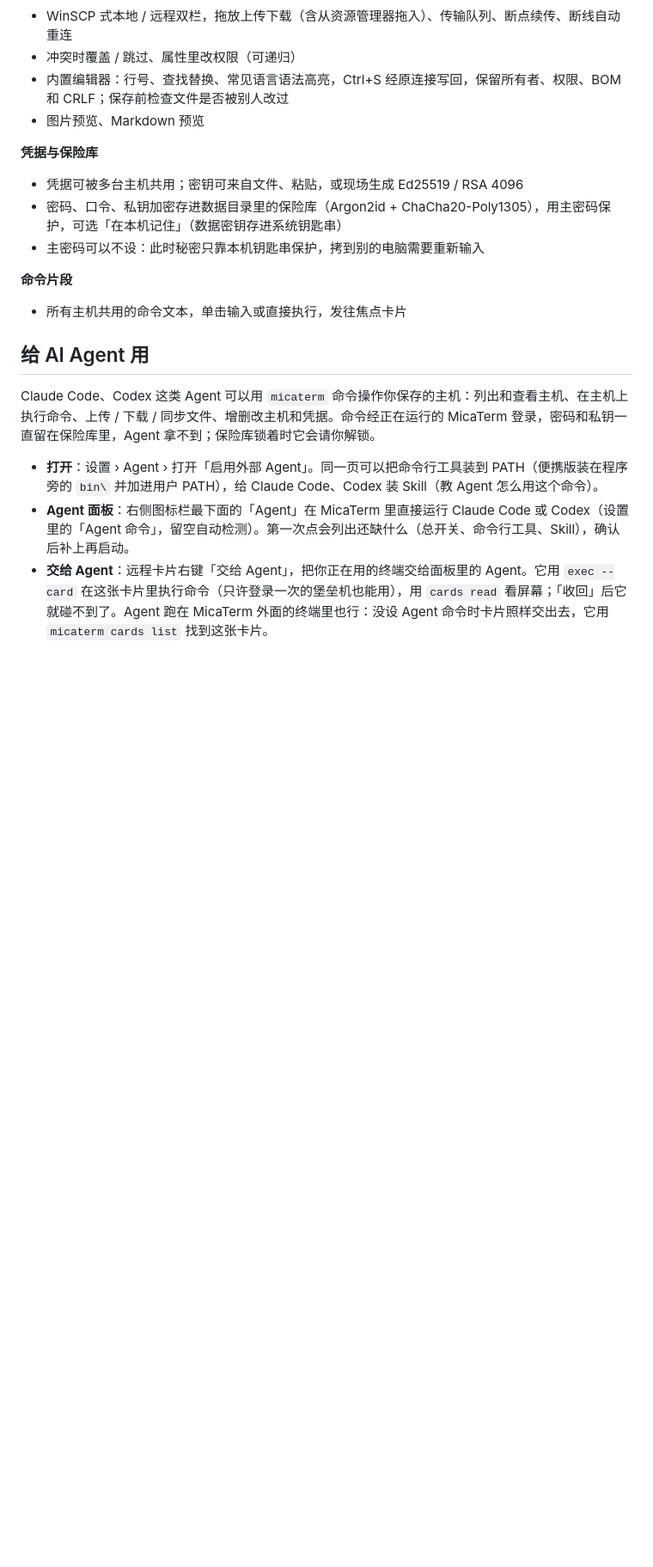
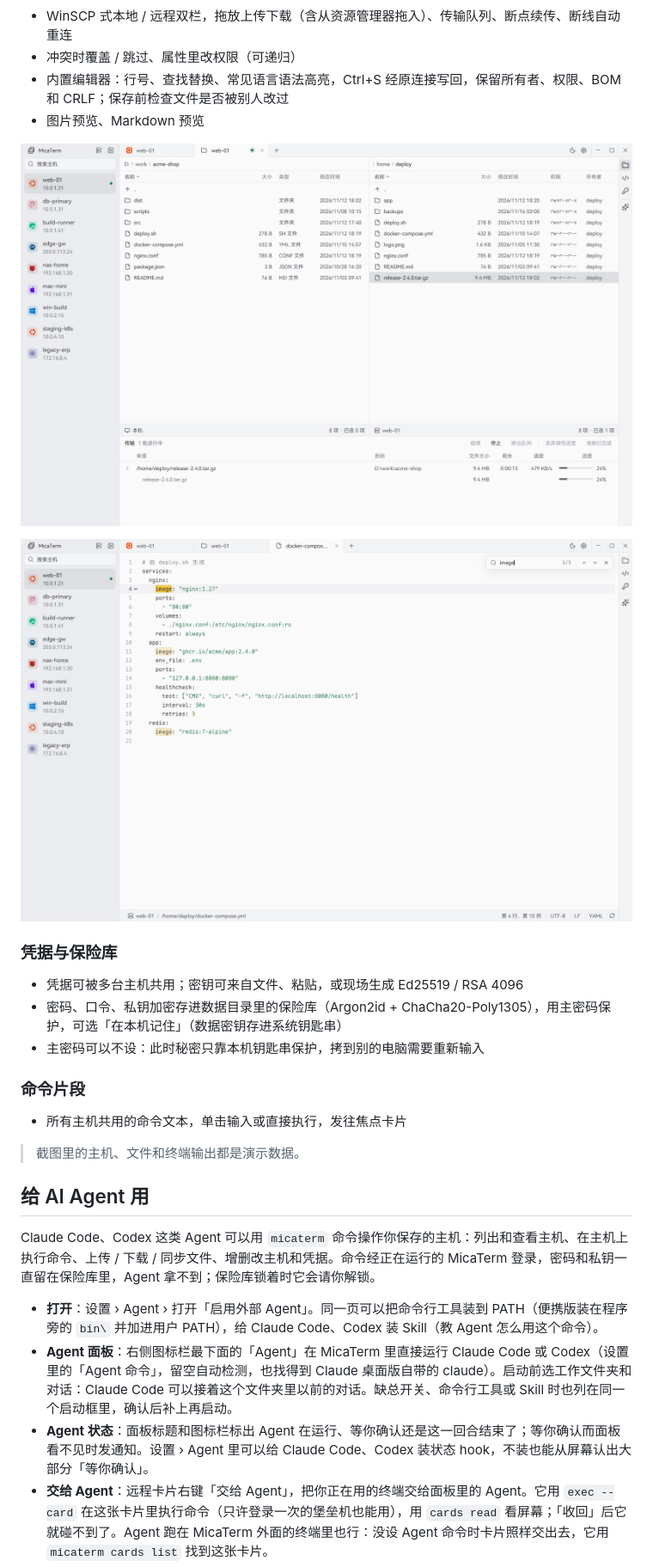
Before and after one commit to qi1eat9fat/MicaTerm, a Markdown page: README.md, the part around one of its changes. Shown at 86% size. Rendered like a GitHub page; pictures changed too: assets/screenshots/editor.png (added), assets/screenshots/sftp.png (added); blank space fills up the shorter version.

```diff
--- a/README.md
+++ b/README.md
@@ -39,22 +62,29 @@
 - 内置编辑器：行号、查找替换、常见语言语法高亮，Ctrl+S 经原连接写回，保留所有者、权限、BOM 和 CRLF；保存前检查文件是否被别人改过
 - 图片预览、Markdown 预览
 
-**凭据与保险库**
+![SFTP 双栏：左边本机、右边远程，底部是传输队列](assets/screenshots/sftp.png)
+
+![内置编辑器：远程的 docker-compose.yml，语法高亮和查找](assets/screenshots/editor.png)
+
+### 凭据与保险库
 
 - 凭据可被多台主机共用；密钥可来自文件、粘贴，或现场生成 Ed25519 / RSA 4096
 - 密码、口令、私钥加密存进数据目录里的保险库（Argon2id + ChaCha20-Poly1305），用主密码保护，可选「在本机记住」（数据密钥存进系统钥匙串）
 - 主密码可以不设：此时秘密只靠本机钥匙串保护，拷到别的电脑需要重新输入
 
-**命令片段**
+### 命令片段
 
 - 所有主机共用的命令文本，单击输入或直接执行，发往焦点卡片
+
+> 截图里的主机、文件和终端输出都是演示数据。
 
 ## 给 AI Agent 用
 
 Claude Code、Codex 这类 Agent 可以用 `micaterm` 命令操作你保存的主机：列出和查看主机、在主机上执行命令、上传 / 下载 / 同步文件、增删改主机和凭据。命令经正在运行的 MicaTerm 登录，密码和私钥一直留在保险库里，Agent 拿不到；保险库锁着时它会请你解锁。
 
 - **打开**：设置 › Agent › 打开「启用外部 Agent」。同一页可以把命令行工具装到 PATH（便携版装在程序旁的 `bin\` 并加进用户 PATH），给 Claude Code、Codex 装 Skill（教 Agent 怎么用这个命令）。
-- **Agent 面板**：右侧图标栏最下面的「Agent」在 MicaTerm 里直接运行 Claude Code 或 Codex（设置里的「Agent 命令」，留空自动检测）。第一次点会列出还缺什么（总开关、命令行工具、Skill），确认后补上再启动。
+- **Agent 面板**：右侧图标栏最下面的「Agent」在 MicaTerm 里直接运行 Claude Code 或 Codex（设置里的「Agent 命令」，留空自动检测，也找得到 Claude 桌面版自带的 claude）。启动前选工作文件夹和对话：Claude Code 可以接着这个文件夹里以前的对话。缺总开关、命令行工具或 Skill 时也列在同一个启动框里，确认后补上再启动。
+- **Agent 状态**：面板标题和图标栏标出 Agent 在运行、等你确认还是这一回合结束了；等你确认而面板看不见时发通知。设置 › Agent 里可以给 Claude Code、Codex 装状态 hook，不装也能从屏幕认出大部分「等你确认」。
 - **交给 Agent**：远程卡片右键「交给 Agent」，把你正在用的终端交给面板里的 Agent。它用 `exec --card` 在这张卡片里执行命令（只许登录一次的堡垒机也能用），用 `cards read` 看屏幕；「收回」后它就碰不到了。Agent 跑在 MicaTerm 外面的终端里也行：没设 Agent 命令时卡片照样交出去，它用 `micaterm cards list` 找到这张卡片。
 - **我在哪**：MicaTerm 里的本地终端都带着 `TERM_PROGRAM=micaterm`、`MICATERM_SELF_CARD`、`MICATERM_CLI`，Agent 跑 `micaterm env` 就知道自己在哪、能做什么。
 
```
Also changed, not shown: other parts of README.md (+42 -15 lines), assets/screenshots/main-dark.png (added), assets/screenshots/main-light.png (added), assets/screenshots/new-host.png (added), assets/screenshots/settings.png (added).
